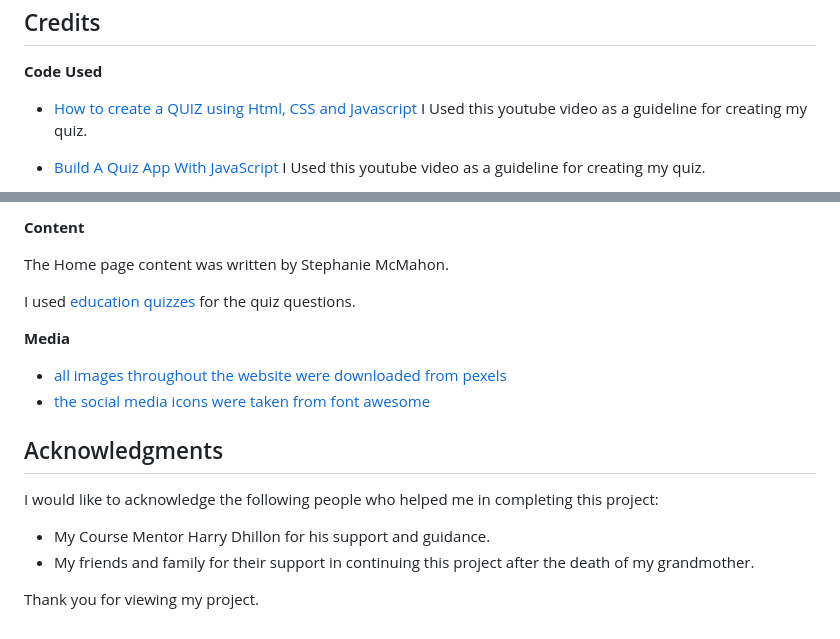
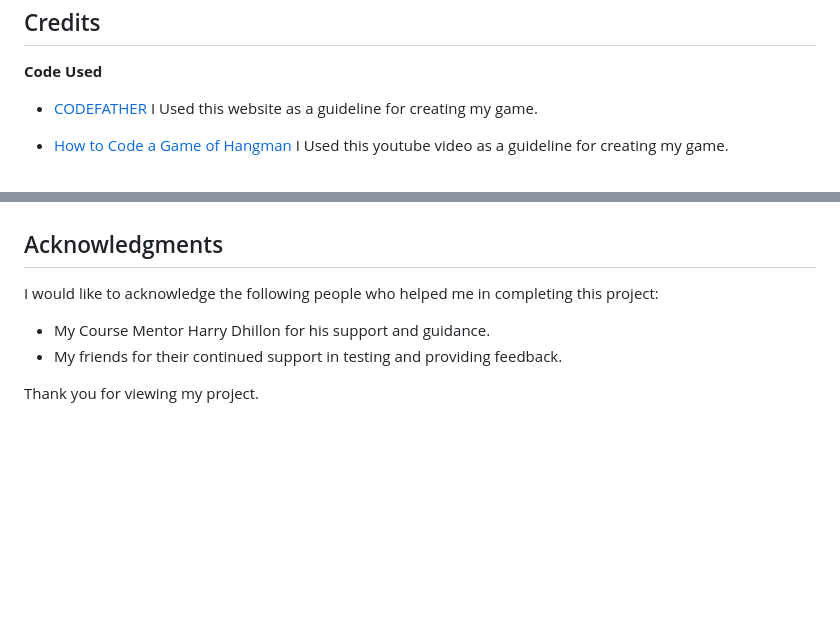
Before and after one commit to Stefka92/Hang_man, a Markdown page: README.md, 2 parts joined by grey strips. GitHub-like rendering; blank space fills up the shorter version.

Commit message:
update readme
add credits section

```diff
--- a/README.md
+++ b/README.md
@@ -158,7 +158,7 @@ If you would like to download this repository and store it locally you can do so
 
 **Code Used**
 
-- [How to create a QUIZ using Html, CSS and Javascript](https://www.youtube.com/watch?v=1ydfKDwsYbU) I Used this youtube video as a guideline for creating my quiz.
+- [CODEFATHER](https://codefather.tech/blog/hangman-game-python/) I Used this website as a guideline for creating my game.
 
-- [Build A Quiz App With JavaScript](https://www.youtube.com/watch?v=riDzcEQbX6k) I Used this youtube video as a guideline for creating my quiz.
+- [How to Code a Game of Hangman](https://www.youtube.com/watch?v=cJJTnI22IF8) I Used this youtube video as a guideline for creating my game.
 
@@ -166,20 +166,10 @@ If you would like to download this repository and store it locally you can do so
 
 
-**Content**
-
-The Home page content was written by Stephanie McMahon.
-
-I used [education quizzes](https://www.educationquizzes.com/ks2/music/?utm_source=bing&utm_medium=cpc&utm_campaign=EQ%20KS2&utm_term=quizzes%20about%20music&utm_content=Subject%20Music) for the quiz questions.
-
-**Media**
-
- - [all images throughout the website were downloaded from pexels](https://www.pexels.com/)
- - [the social media icons were taken from font awesome](https://fontawesome.com/)
 
 ## Acknowledgments
 
 I would like to acknowledge the following people who helped me in completing this project:
 - My Course Mentor Harry Dhillon for his support and guidance.
-- My friends and family for their support in continuing this project after the death of my grandmother.
+- My friends for their continued support in testing and providing feedback.
 
 Thank you for viewing my project.
```
Also changed, not shown: other parts of README.md (+1 -1 lines).
